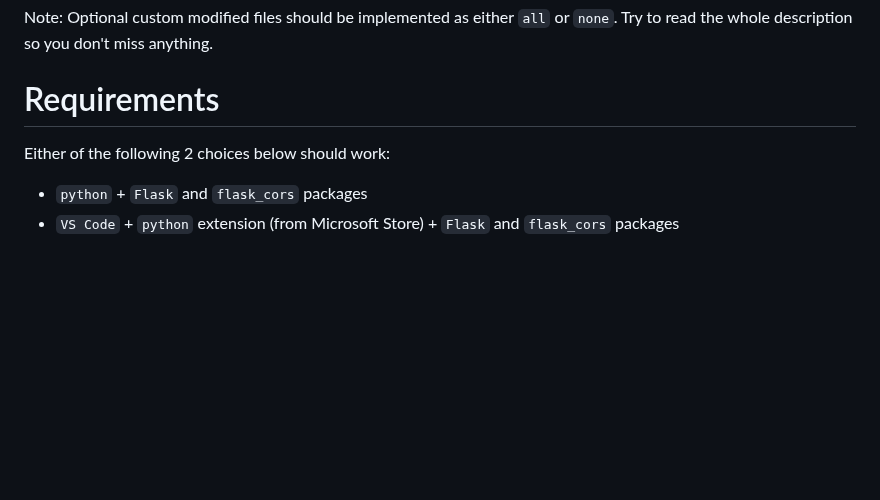
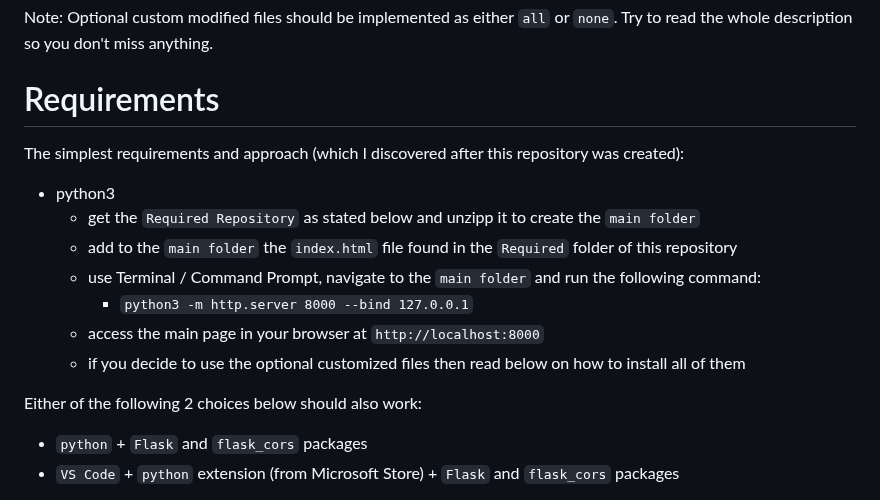
Before and after one commit to GitHubDragonFly/Localized_3js, a Markdown page: README.md, the part around the change. Drawn GitHub-style; blank space fills up the shorter version.

```diff
--- a/README.md
+++ b/README.md
@@ -5,8 +5,17 @@ IF, for whatever reason, you might need to locally run the [three.js](https://gi
 Note: Optional custom modified files should be implemented as either `all` or `none`. Try to read the whole description so you don't miss anything.
 
 # Requirements
+The simplest requirements and approach (which I discovered after this repository was created):
 
-Either of the following 2 choices below should work:
+- python3
+  - get the `Required Repository` as stated below and unzipp it to create the `main folder`
+  - add to the `main folder` the `index.html` file found in the `Required` folder of this repository
+  - use Terminal / Command Prompt, navigate to the `main folder` and run the following command:
+    - `python3 -m http.server 8000 --bind 127.0.0.1`
+  - access the main page in your browser at `http://localhost:8000`
+  - if you decide to use the optional customized files then read below on how to install all of them
+
+Either of the following 2 choices below should also work:
 
 - `python` + `Flask` and `flask_cors` packages
 - `VS Code` + `python` extension (from Microsoft Store) + `Flask` and `flask_cors` packages
```
